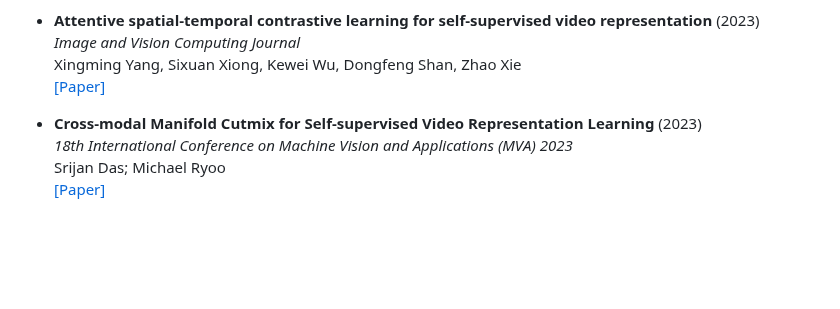
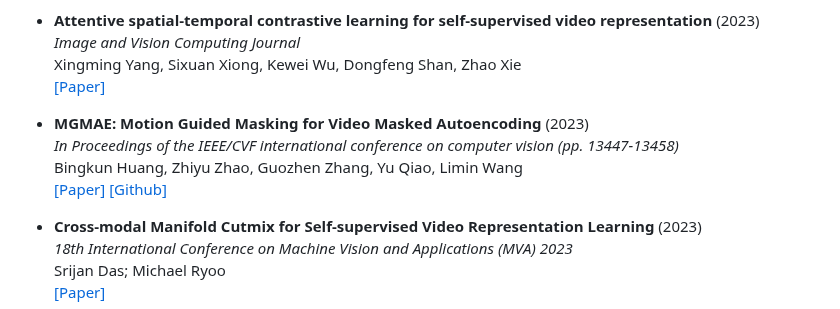
Before and after one commit to Malitha123/awesome-video-self-supervised-learning, a Markdown page: README.md, the part around the change. Rendered like a GitHub page; blank space fills up the shorter version.

Commit message:
Add MGMAE

```diff
--- a/README.md
+++ b/README.md
@@ -321,6 +321,11 @@ Qiuxia Lai, Ailing Zeng, Ye Wang, Lihong Cao, Yu Li, Qiang Xu, IEEE <br>
 Xingming Yang, Sixuan Xiong, Kewei Wu, Dongfeng Shan, Zhao Xie <br>
 [[Paper]](https://www.sciencedirect.com/science/article/abs/pii/S0262885623001397#preview-section-snippets)
 
+- **MGMAE: Motion Guided Masking for Video Masked Autoencoding** (2023)<br>
+*In Proceedings of the IEEE/CVF international conference on computer vision (pp. 13447-13458)* <br>
+Bingkun Huang, Zhiyu Zhao, Guozhen Zhang, Yu Qiao, Limin Wang <br>
+[[Paper]](https://arxiv.org/pdf/2308.10794) [[Github]](https://github.com/MCG-NJU/MGMAE)
+
 - **Cross-modal Manifold Cutmix for Self-supervised Video Representation Learning** (2023)<br>
 *18th International Conference on Machine Vision and Applications (MVA) 2023* <br>
 Srijan Das; Michael Ryoo <br>
```
